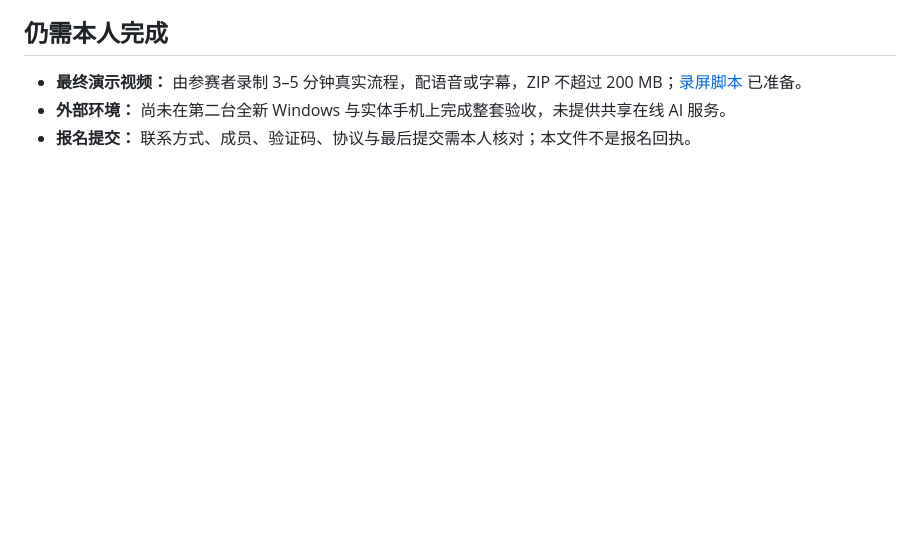
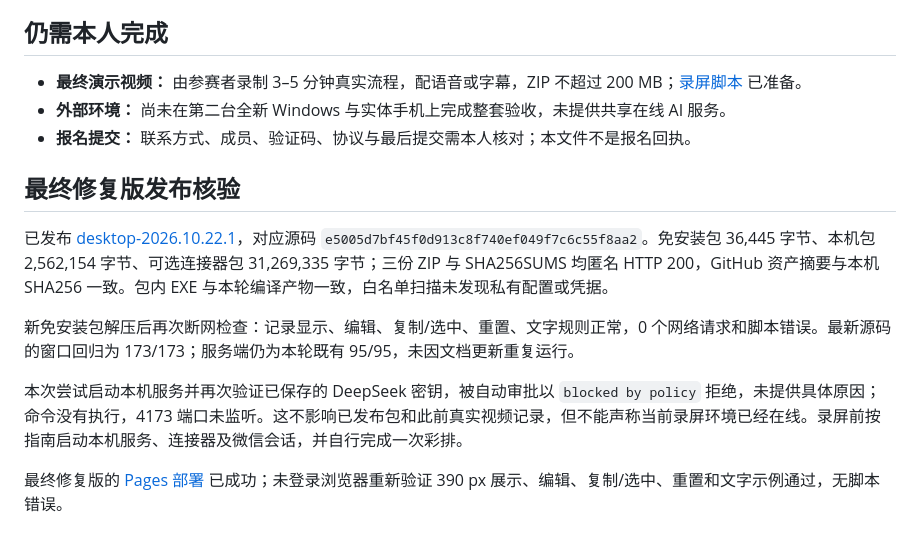
Before and after one commit to MTMT0111/xingyu, a Markdown page: docs/提交版验收.md, the part around the change. Drawn GitHub-style; blank space fills up the shorter version.

Commit message:
Record final release downloads and Kiro submission evidence

```diff
--- a/docs/提交版验收.md
+++ b/docs/提交版验收.md
@@ -83,3 +83,13 @@ Get-FileHash -LiteralPath .\zhiyi-windows-local.zip -Algorithm SHA256
 - **最终演示视频：** 由参赛者录制 3–5 分钟真实流程，配语音或字幕，ZIP 不超过 200 MB；[录屏脚本](录屏与提交指南.md) 已准备。
 - **外部环境：** 尚未在第二台全新 Windows 与实体手机上完成整套验收，未提供共享在线 AI 服务。
 - **报名提交：** 联系方式、成员、验证码、协议与最后提交需本人核对；本文件不是报名回执。
+
+## 最终修复版发布核验
+
+已发布 [desktop-2026.10.22.1](https://github.com/MTMT0111/xingyu/releases/tag/desktop-2026.10.22.1)，对应源码 `e5005d7bf45f0d913c8f740ef049f7c6c55f8aa2`。免安装包 36,445 字节、本机包 2,562,154 字节、可选连接器包 31,269,335 字节；三份 ZIP 与 SHA256SUMS 均匿名 HTTP 200，GitHub 资产摘要与本机 SHA256 一致。包内 EXE 与本轮编译产物一致，白名单扫描未发现私有配置或凭据。
+
+新免安装包解压后再次断网检查：记录显示、编辑、复制/选中、重置、文字规则正常，0 个网络请求和脚本错误。最新源码的窗口回归为 173/173；服务端仍为本轮既有 95/95，未因文档更新重复运行。
+
+本次尝试启动本机服务并再次验证已保存的 DeepSeek 密钥，被自动审批以 `blocked by policy` 拒绝，未提供具体原因；命令没有执行，4173 端口未监听。这不影响已发布包和此前真实视频记录，但不能声称当前录屏环境已经在线。录屏前按指南启动本机服务、连接器及微信会话，并自行完成一次彩排。
+
+最终修复版的 [Pages 部署](https://github.com/MTMT0111/xingyu/actions/runs/39801555554) 已成功；未登录浏览器重新验证 390 px 展示、编辑、复制/选中、重置和文字示例通过，无脚本错误。
```
Also changed, not shown: SUBMISSION.md (+2 -2 lines).
